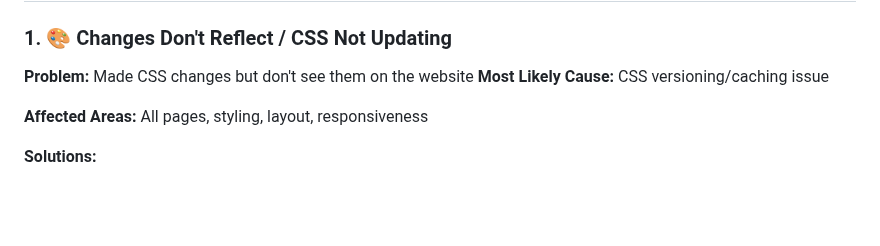
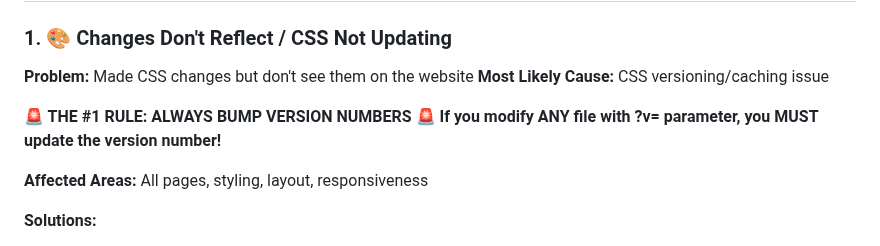
Before and after one commit to ImmortalAl/mlnf, a Markdown page: docs/SITE-TROUBLESHOOTING.md, the part around the change. Drawn GitHub-style; blank space fills up the shorter version.

```diff
--- a/docs/SITE-TROUBLESHOOTING.md
+++ b/docs/SITE-TROUBLESHOOTING.md
@@ -9,6 +9,9 @@ After extensive development and optimization, MLNF now works flawlessly across a
 
 **Problem:** Made CSS changes but don't see them on the website
 **Most Likely Cause:** CSS versioning/caching issue
+
+**🚨 THE #1 RULE: ALWAYS BUMP VERSION NUMBERS 🚨**
+**If you modify ANY file with ?v= parameter, you MUST update the version number!**
 
 **Affected Areas:** All pages, styling, layout, responsiveness
 
```
Also changed, not shown: CLAUDE.md (+40 -4 lines), docs/VERSIONING-GUIDE.md (added, +192 -0 lines).
